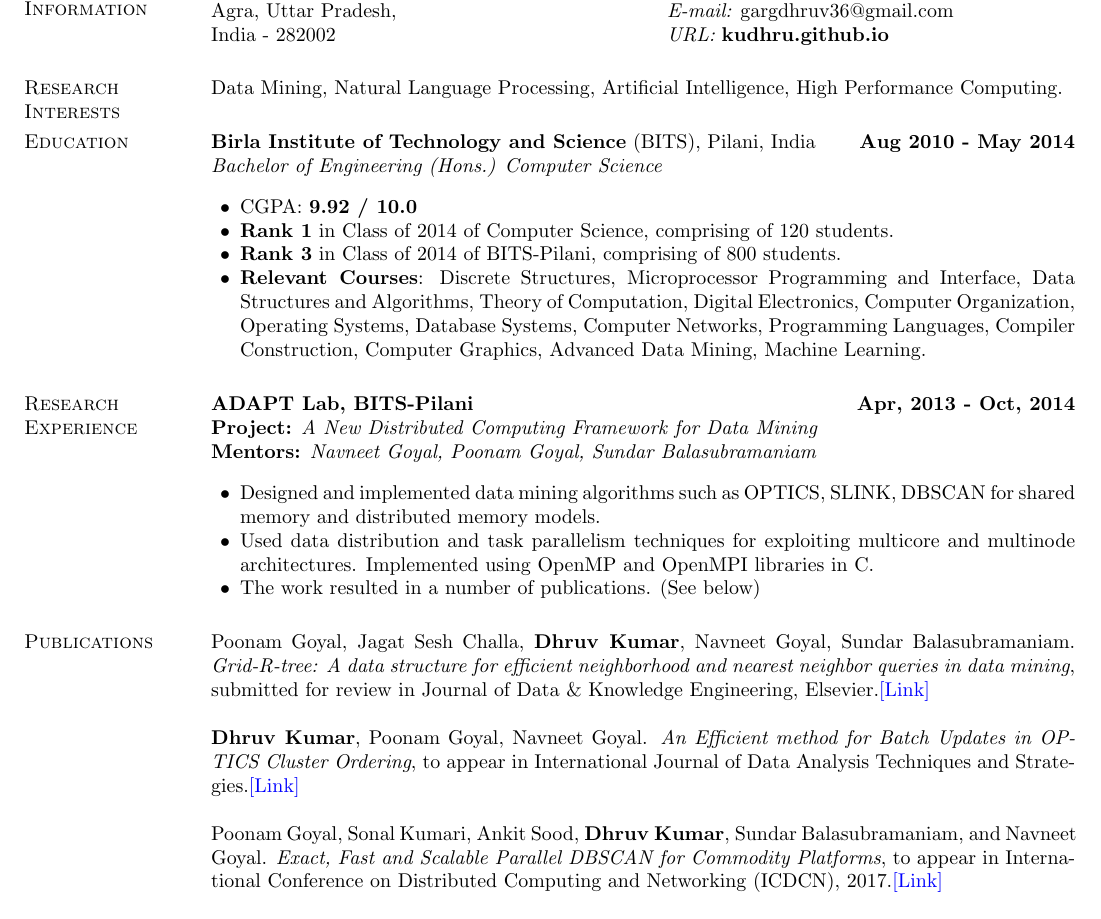
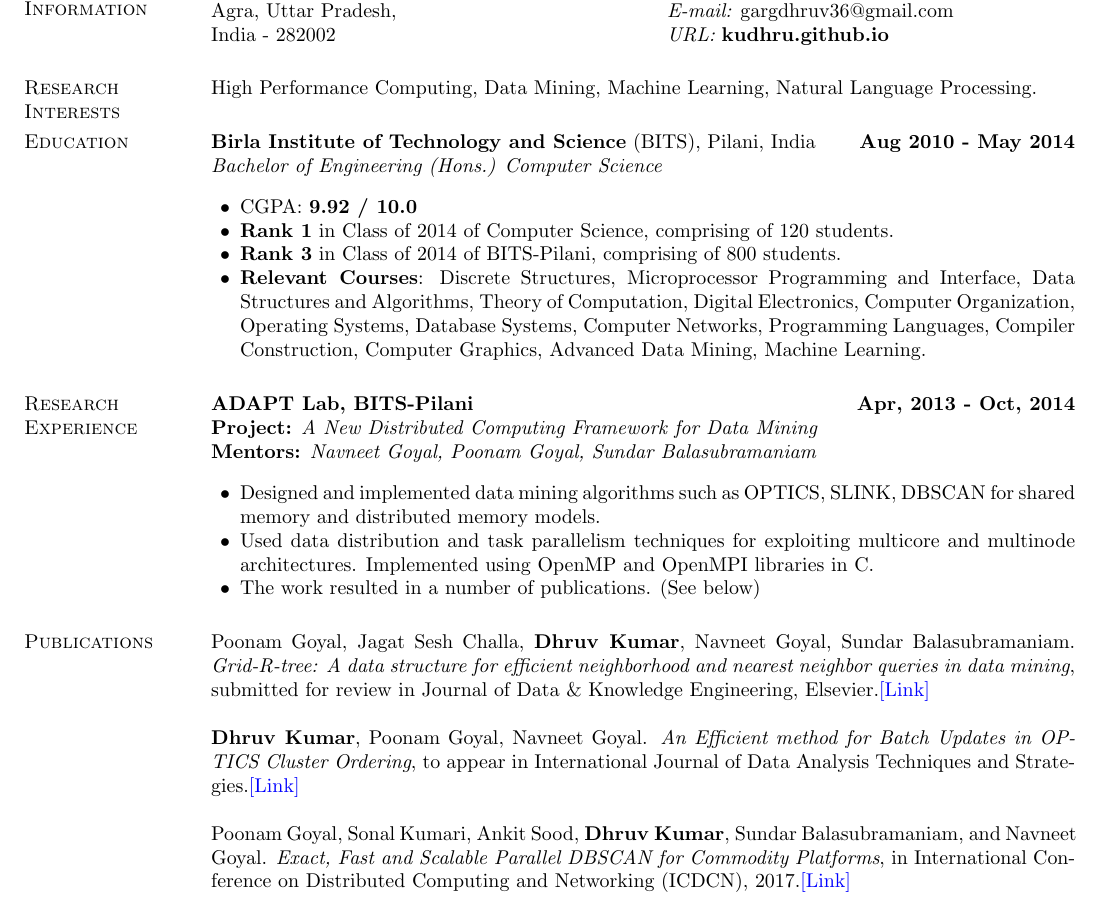
Before and after one commit to rk6030/nrajeshkumar.io, a LaTeX CV (CV_Dhruv_kumar_Nov_2016.tex): part of page 1 of 2, cut so that both start at the same text. Compiled offline with pdfLaTeX.

Commit message:
changes and changes!

```diff
--- a/CV_Dhruv_kumar_Nov_2016.tex
+++ b/CV_Dhruv_kumar_Nov_2016.tex
@@ -42,7 +42,7 @@
 
 
 \section{\sc Research Interests}
-Data Mining, Natural Language Processing, Artificial Intelligence, High Performance Computing.
+High Performance Computing, Data Mining, Machine Learning, Natural Language Processing.
 
 \section{\sc Education}
 {\bf Birla Institute of Technology and Science} (BITS), Pilani, India \hfill {\bf {Aug 2010 - May 2014}}\\
@@ -92,7 +92,7 @@
 Strategies.\href{https://drive.google.com/open?id=0B5R2WFoF983oUmRrTWlBeWlQNWs}{\color{blue}[Link]}
 
 Poonam Goyal, Sonal Kumari, Ankit Sood, {\bf  Dhruv Kumar}, Sundar Balasubramaniam, and Navneet
-Goyal. {\it Exact, Fast and Scalable Parallel DBSCAN for Commodity Platforms}, to appear in International Conference on Distributed Computing and Networking
+Goyal. {\it Exact, Fast and Scalable Parallel DBSCAN for Commodity Platforms}, in International Conference on Distributed Computing and Networking
 (ICDCN), 2017.\href{https://drive.google.com/open?id=0B5R2WFoF983oWEtOVUNCS3FUZ1E}{\color{blue}[Link]}
 
 Poonam Goyal, Sonal Kumari, Sumit Sharma, {\bf Dhruv Kumar}, Vivek Kishore, Sundar
```
Also changed, not shown: CV_Dhruv_kumar_Nov_2016.pdf, CV_Dhruv_kumar_Nov_2016.tex (4 more changed lines).
